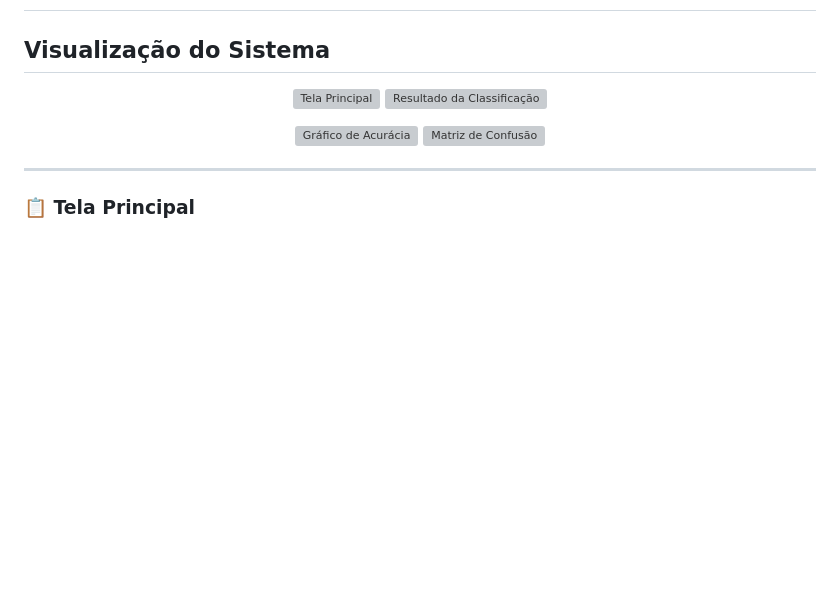
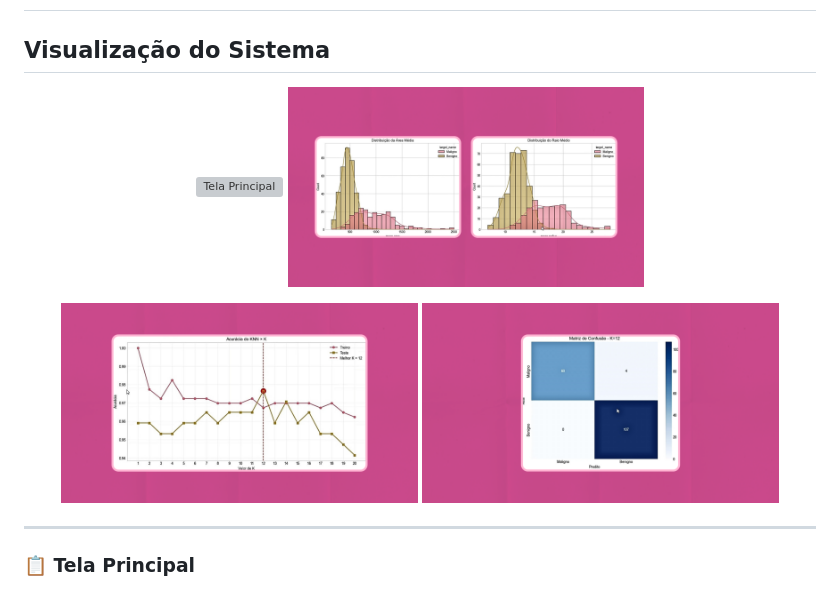
Before and after one commit to babi-s4ntos/breast-cancer-knn-classifier, a Markdown page: README.md, the part around the change. Rendered like a GitHub page; blank space fills up the shorter version; grey boxes are pictures that could not be loaded.

```diff
--- a/README.md
+++ b/README.md
@@ -23,13 +23,13 @@ O projeto utiliza o dataset Breast Cancer Wisconsin disponível na biblioteca `s
 ## Visualização do Sistema
 
 <p align="center">
-  <img src="./images/tela principal.png" alt="Tela Principal" width="45%">
-  <img src="./images/19.png" alt="Resultado da Classificação" width="45%">
+  <img src="tela principal.png" alt="Tela Principal" width="45%">
+  <img src="19.png" alt="Resultado da Classificação" width="45%">
 </p>
 
 <p align="center">
-  <img src="./images/20.png" alt="Gráfico de Acurácia" width="45%">
-  <img src="./images/21.png" alt="Matriz de Confusão" width="45%">
+  <img src="20.png" alt="Gráfico de Acurácia" width="45%">
+  <img src="21.png" alt="Matriz de Confusão" width="45%">
 </p>
 
 ---
```
